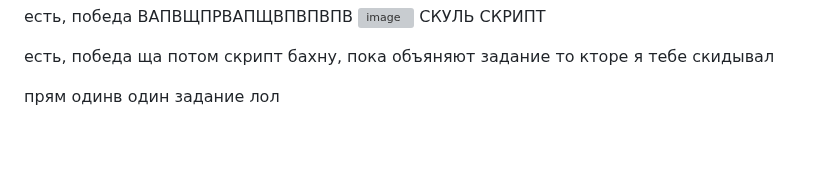
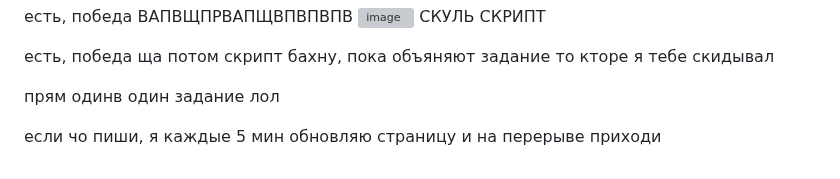
Before and after one commit to Kepupa/moodle-backend, a Markdown page: README.md, the part around the change. Rendered like a GitHub page; blank space fills up the shorter version; grey boxes are pictures that could not be loaded.

```diff
--- a/README.md
+++ b/README.md
@@ -231,3 +231,5 @@ JOIN partners_types ON partners.id_type_partner = partners_types.id;
   ща потом скрипт бахну, пока объяняют задание то кторе я тебе скидывал
 
 прям одинв один задание лол
+
+если чо пиши, я каждые 5 мин обновляю страницу и на перерыве приходи
```
